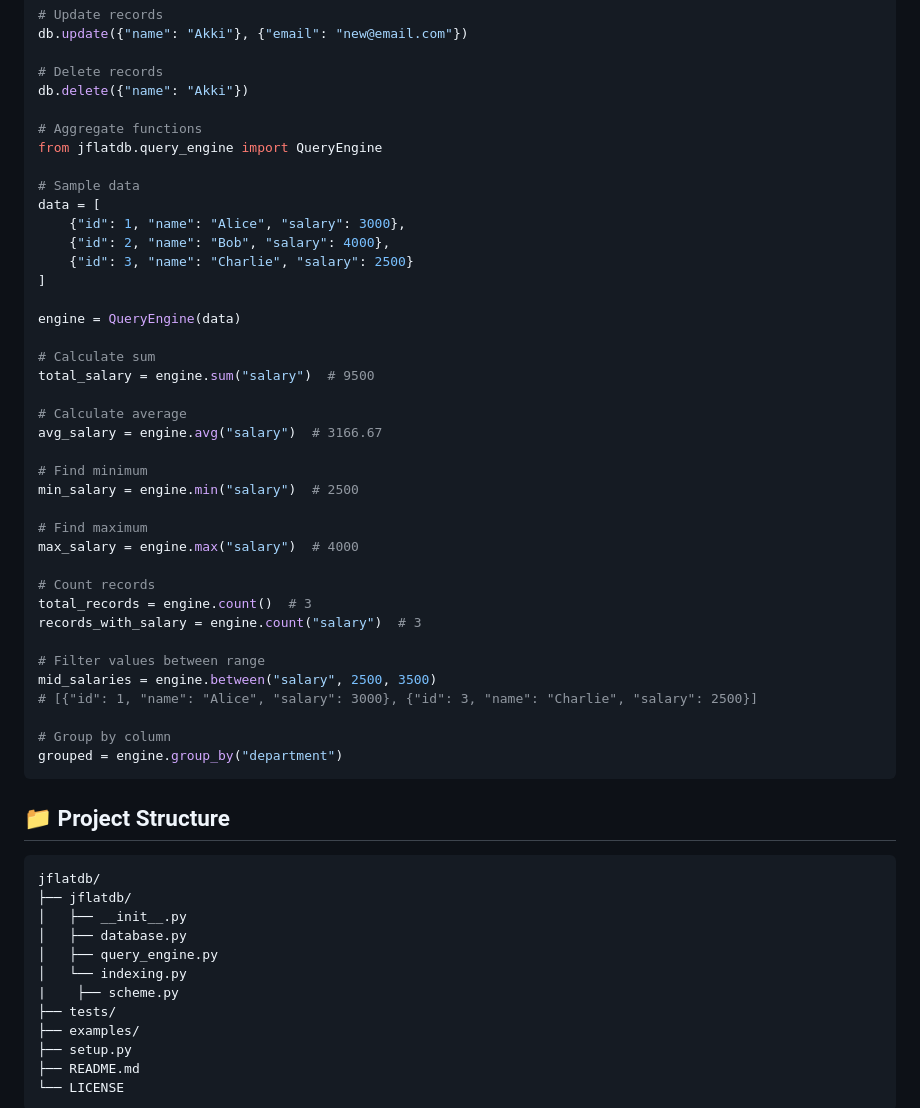
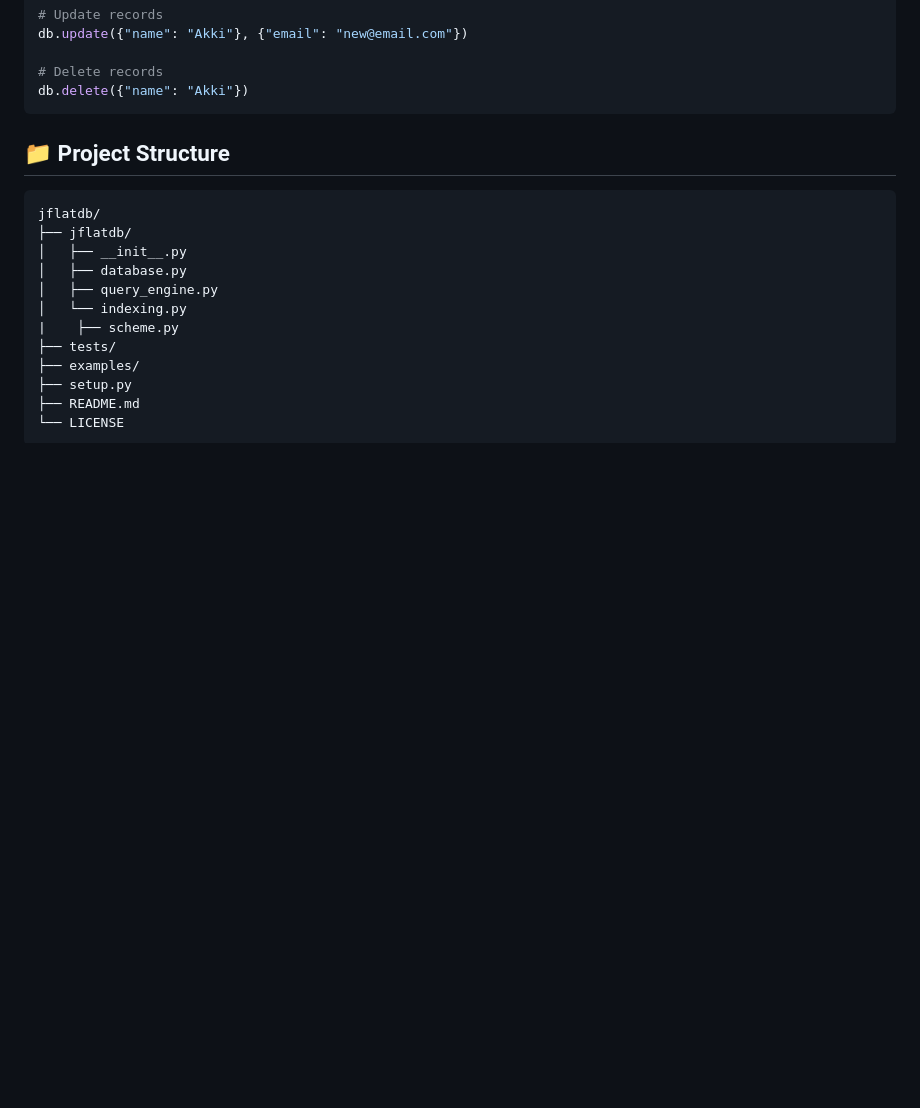
Before and after one commit to jflatdb/jflatdb, a Markdown page: README.md, the part around the change. Drawn GitHub-style; blank space fills up the shorter version.

Commit message:
docs: add comprehensive QueryEngine documentation and clean up README

````diff
--- a/README.md
+++ b/README.md
@@ -65,41 +65,6 @@ db.update({"name": "Akki"}, {"email": "new@email.com"})
 
 # Delete records
 db.delete({"name": "Akki"})
-
-# Aggregate functions
-from jflatdb.query_engine import QueryEngine
-
-# Sample data
-data = [
-    {"id": 1, "name": "Alice", "salary": 3000},
-    {"id": 2, "name": "Bob", "salary": 4000},
-    {"id": 3, "name": "Charlie", "salary": 2500}
-]
-
-engine = QueryEngine(data)
-
-# Calculate sum
-total_salary = engine.sum("salary")  # 9500
-
-# Calculate average
-avg_salary = engine.avg("salary")  # 3166.67
-
-# Find minimum
-min_salary = engine.min("salary")  # 2500
-
-# Find maximum
-max_salary = engine.max("salary")  # 4000
-
-# Count records
-total_records = engine.count()  # 3
-records_with_salary = engine.count("salary")  # 3
-
-# Filter values between range
-mid_salaries = engine.between("salary", 2500, 3500)
-# [{"id": 1, "name": "Alice", "salary": 3000}, {"id": 3, "name": "Charlie", "salary": 2500}]
-
-# Group by column
-grouped = engine.group_by("department")
 ```
 
 ## 📁 Project Structure
````
Also changed, not shown: docs/QUERY_ENGINE.md (added, +281 -0 lines).
